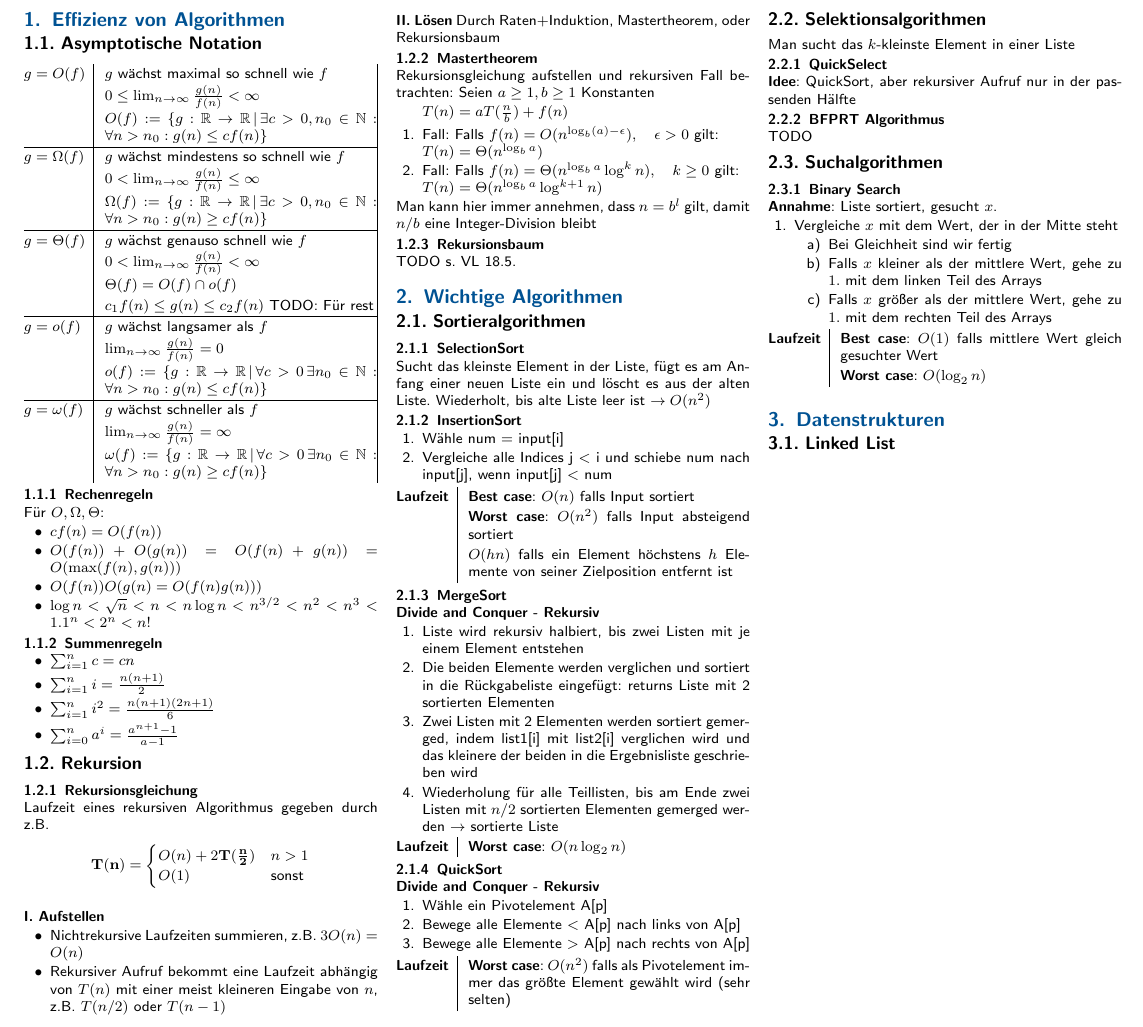
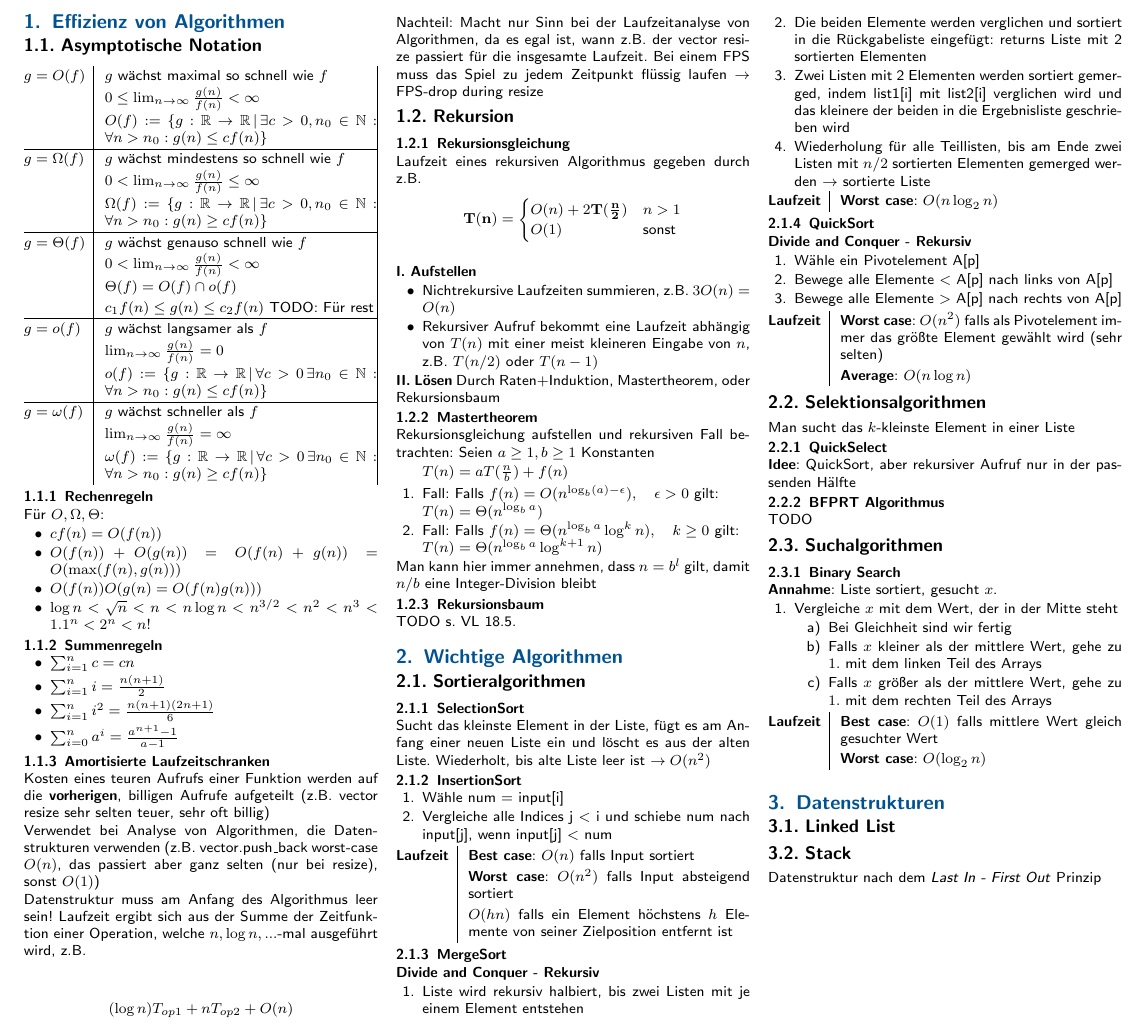
Before and after one commit to CAt0mIcS/Algorithms-and-Datastructures-Cheat-Sheet, a LaTeX document (AuD.tex, which reads src/Datenstrukturen.tex, src/Effizienz von Algorithmen.tex, src/Wichtige Algorithmen.tex): part of the page, cut so that both start at the same text. The pictures show the PDF file AuD.pdf that the author committed with the source.

Commit message:
Amortisierte Laufzeiten

```diff
--- /dev/null
+++ b/src/Datenstrukturen.tex
@@ -0,0 +1,5 @@
+\subsection{Linked List}
+
+
+\subsection{Stack}
+Datenstruktur nach dem \textit{Last In - First Out} Prinzip
--- a/src/Effizienz von Algorithmen.tex
+++ b/src/Effizienz von Algorithmen.tex
@@ -36,6 +36,17 @@ Für $O, \Omega, \Theta$:
     \item $\sum_{i=0}^na^i=\frac{a^{n+1}-1}{a-1}$
 \end{itemize}
 
+\subsubsection{Amortisierte Laufzeitschranken}
+Kosten eines teuren Aufrufs einer Funktion werden auf die \textbf{vorherigen}, billigen Aufrufe aufgeteilt (z.B. vector resize sehr selten teuer, sehr oft billig) \\
+Verwendet bei Analyse von Algorithmen, die Datenstrukturen verwenden (z.B. vector.push\_back worst-case $O(n)$, das passiert aber ganz selten (nur bei resize), sonst $O(1)$) \\
+Datenstruktur muss am Anfang des Algorithmus leer sein!
+Laufzeit ergibt sich aus der Summe der Zeitfunktion einer Operation, welche $n, \log n, ...$-mal ausgeführt wird, z.B.
+\begin{equation*}
+    (\log n)T_{op1} + nT_{op2} + O(n)
+\end{equation*}
+Nachteil: Macht nur Sinn bei der Laufzeitanalyse von Algorithmen, da es egal ist, wann z.B. der vector resize passiert für die insgesamte Laufzeit.
+Bei einem FPS muss das Spiel zu jedem Zeitpunkt flüssig laufen $\rightarrow$ FPS-drop during resize
+
 \subsection{Rekursion}
 \subsubsection{Rekursionsgleichung}
 Laufzeit eines rekursiven Algorithmus gegeben durch z.B.
--- a/src/Wichtige Algorithmen.tex
+++ b/src/Wichtige Algorithmen.tex
@@ -34,7 +34,8 @@ Sucht das kleinste Element in der Liste, fügt es am Anfang einer neuen Liste ei
     \item Bewege alle Elemente $>$ A[p] nach rechts von A[p]
 \end{enumerate}
 \begin{tabularx}{\linewidth}{@{}>{\bfseries}l@{\hspace{.5em}}|X@{}}
-    Laufzeit & \textbf{Worst case}: $O(n^2)$ falls als Pivotelement immer das größte Element gewählt wird (sehr selten)
+    Laufzeit & \textbf{Worst case}: $O(n^2)$ falls als Pivotelement immer das größte Element gewählt wird (sehr selten) \\
+             & \textbf{Average}: $O(n\log n)$
 \end{tabularx}
 
 \subsection{Selektionsalgorithmen}
```
Also changed, not shown: AuD.tex (+1 -1 lines), src/Linked List.tex (deleted, +0 -1 lines), AuD.pdf.
